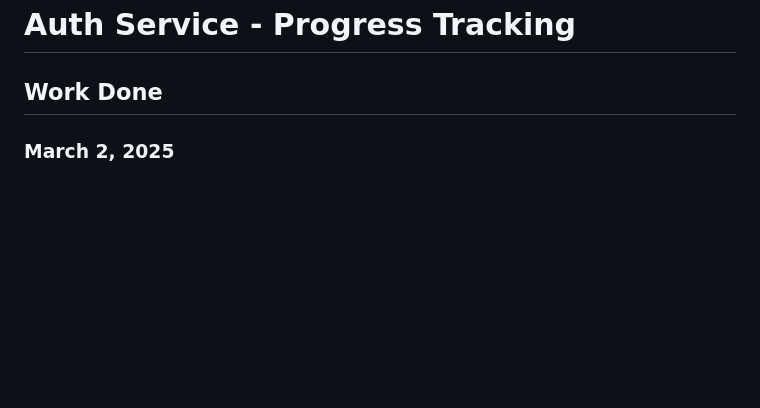
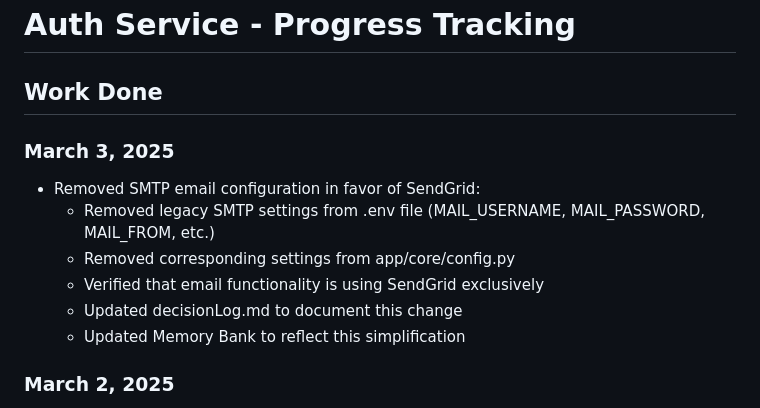
Before and after one commit to AIgen-Solutions-s-r-l/fastapi-auth-service, a Markdown page: memory-bank/progress.md, the part around the change. GitHub-like rendering; blank space fills up the shorter version.

```diff
--- a/memory-bank/progress.md
+++ b/memory-bank/progress.md
@@ -1,6 +1,14 @@
 # Auth Service - Progress Tracking
 
 ## Work Done
+
+### March 3, 2025
+- Removed SMTP email configuration in favor of SendGrid:
+  - Removed legacy SMTP settings from .env file (MAIL_USERNAME, MAIL_PASSWORD, MAIL_FROM, etc.)
+  - Removed corresponding settings from app/core/config.py
+  - Verified that email functionality is using SendGrid exclusively
+  - Updated decisionLog.md to document this change
+  - Updated Memory Bank to reflect this simplification
 
 ### March 2, 2025
 - Fixed failing credit system tests:
```
Also changed, not shown: memory-bank/activeContext.md (+5 -3 lines).
